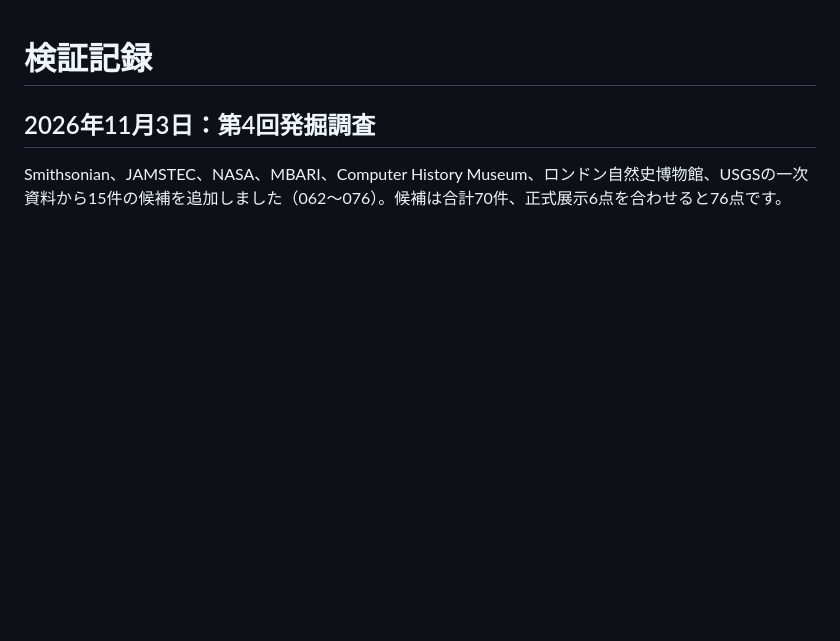
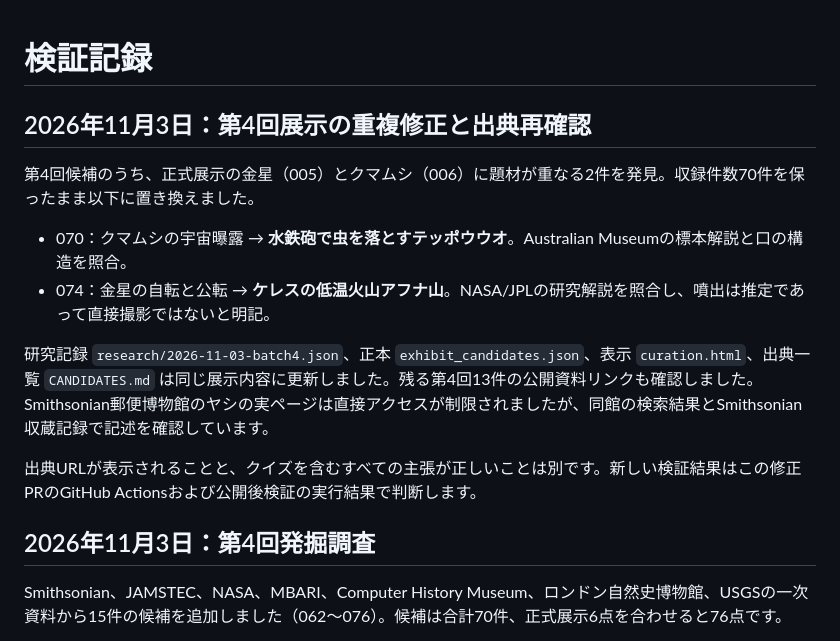
Before and after one commit to KAFKA2306/curious-museum, a Markdown page: VERIFICATION.md, the part around the change. Rendered like a GitHub page; blank space fills up the shorter version.

Commit message:
docs: record editorial source audit and correction of two repeated exhibits

```diff
--- a/VERIFICATION.md
+++ b/VERIFICATION.md
@@ -1,4 +1,15 @@
 # 検証記録
+
+## 2026年11月3日：第4回展示の重複修正と出典再確認
+
+第4回候補のうち、正式展示の金星（005）とクマムシ（006）に題材が重なる2件を発見。収録件数70件を保ったまま以下に置き換えました。
+
+- 070：クマムシの宇宙曝露 → **水鉄砲で虫を落とすテッポウウオ**。Australian Museumの標本解説と口の構造を照合。
+- 074：金星の自転と公転 → **ケレスの低温火山アフナ山**。NASA/JPLの研究解説を照合し、噴出は推定であって直接撮影ではないと明記。
+
+研究記録 `research/2026-11-03-batch4.json`、正本 `exhibit_candidates.json`、表示 `curation.html`、出典一覧 `CANDIDATES.md` は同じ展示内容に更新しました。残る第4回13件の公開資料リンクも確認しました。Smithsonian郵便博物館のヤシの実ページは直接アクセスが制限されましたが、同館の検索結果とSmithsonian収蔵記録で記述を確認しています。
+
+出典URLが表示されることと、クイズを含むすべての主張が正しいことは別です。新しい検証結果はこの修正PRのGitHub Actionsおよび公開後検証の実行結果で判断します。
 
 ## 2026年11月3日：第4回発掘調査
 
```
